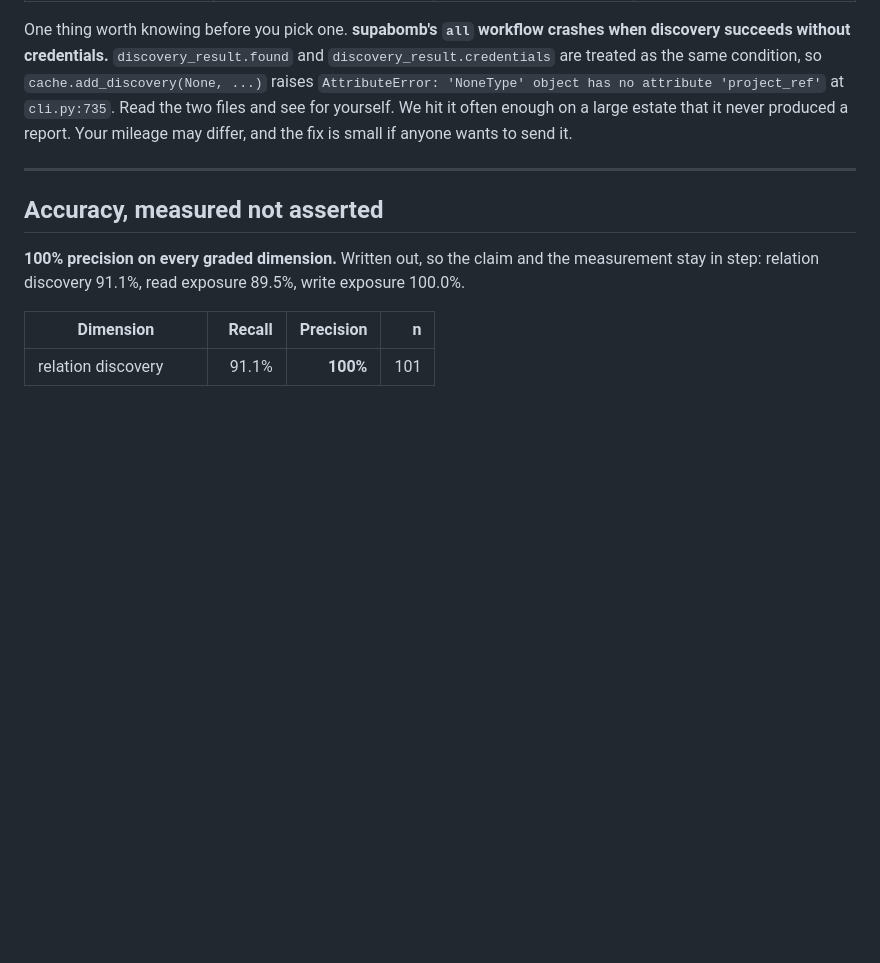
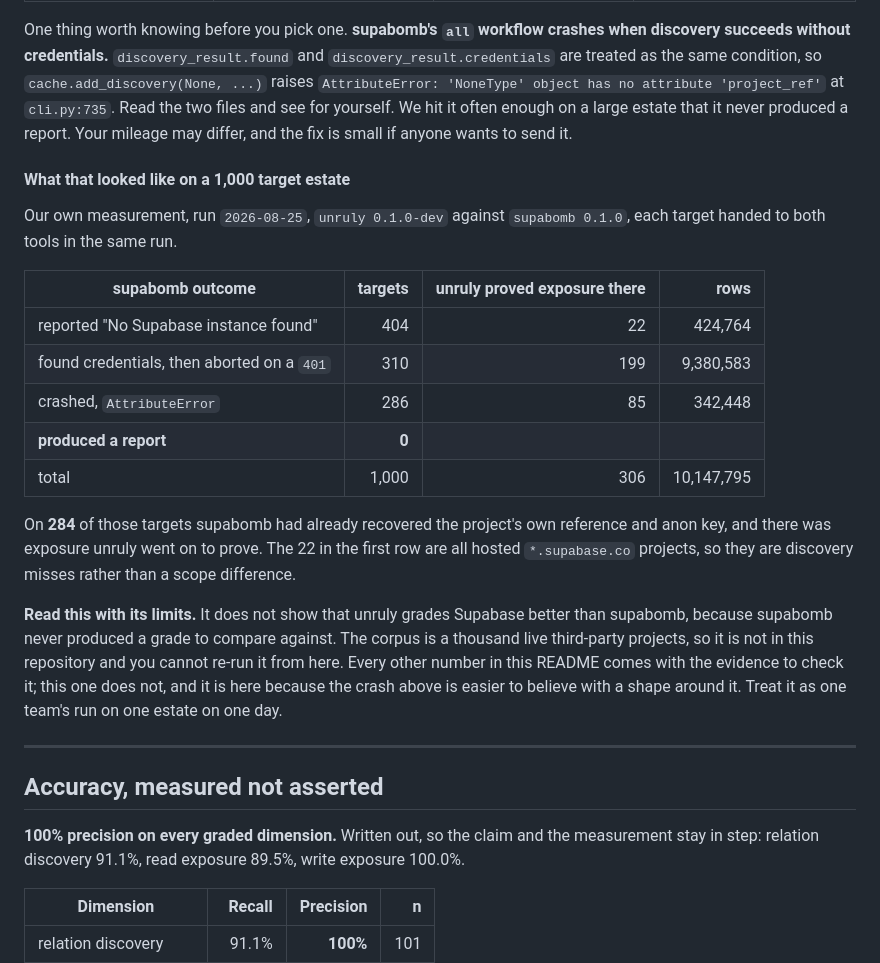
Before and after one commit to eppser/unruly, a Markdown page: README.md, the part around the change. GitHub-like rendering; blank space fills up the shorter version.

Commit message:
README: the estate run behind the supabomb crash claim
Added at the user's request, having recommended against it once. The
numbers are real and they are in private/research/long-run: 1,000
targets, supabomb produced 0 reports, 286 crashed, 310 found
credentials and then aborted on a 401, and on 284 of those it held the
project's own reference and key while unruly went on to prove exposure.

The limits are written into the section rather than under it. This is
the ONE number in this README a reader cannot check: the corpus is a
thousand live third-party projects, so it cannot ship here. The section
says so, says it does not show unruly grades Supabase better than
supabomb (nobody has measured that, because supabomb never produced a
grade), and asks to be read as one team's run on one estate on one day.

That matters because the rest of the page earns trust by being
checkable. A number that cannot be checked should not borrow that, and
saying so is cheaper than having a reader notice.

Also cut "both pointed at the same 1,000 hosts in the same order" from
my own first draft. The harness does hand each target to both tools in
one run, which is visible in compare-scan.py, but I had not checked the
ordering and should not have claimed it.

```diff
--- a/README.md
+++ b/README.md
@@ -354,6 +354,32 @@ yourself. We hit it often enough on a large estate that it never produced a
 report. Your mileage may differ, and the fix is small if anyone wants to send
 it.
 
+#### What that looked like on a 1,000 target estate
+
+Our own measurement, run `2026-08-25`, `unruly 0.1.0-dev` against
+`supabomb 0.1.0`, each target handed to both tools in the same run.
+
+| supabomb outcome | targets | unruly proved exposure there | rows |
+|---|---:|---:|---:|
+| reported "No Supabase instance found" | 404 | 22 | 424,764 |
+| found credentials, then aborted on a `401` | 310 | 199 | 9,380,583 |
+| crashed, `AttributeError` | 286 | 85 | 342,448 |
+| **produced a report** | **0** | | |
+| total | 1,000 | 306 | 10,147,795 |
+
+On **284** of those targets supabomb had already recovered the project's own
+reference and anon key, and there was exposure unruly went on to prove. The 22
+in the first row are all hosted `*.supabase.co` projects, so they are discovery
+misses rather than a scope difference.
+
+**Read this with its limits.** It does not show that unruly grades Supabase
+better than supabomb, because supabomb never produced a grade to compare
+against. The corpus is a thousand live third-party projects, so it is not in
+this repository and you cannot re-run it from here. Every other number in this
+README comes with the evidence to check it; this one does not, and it is here
+because the crash above is easier to believe with a shape around it. Treat it
+as one team's run on one estate on one day.
+
 ---
 
 
```
